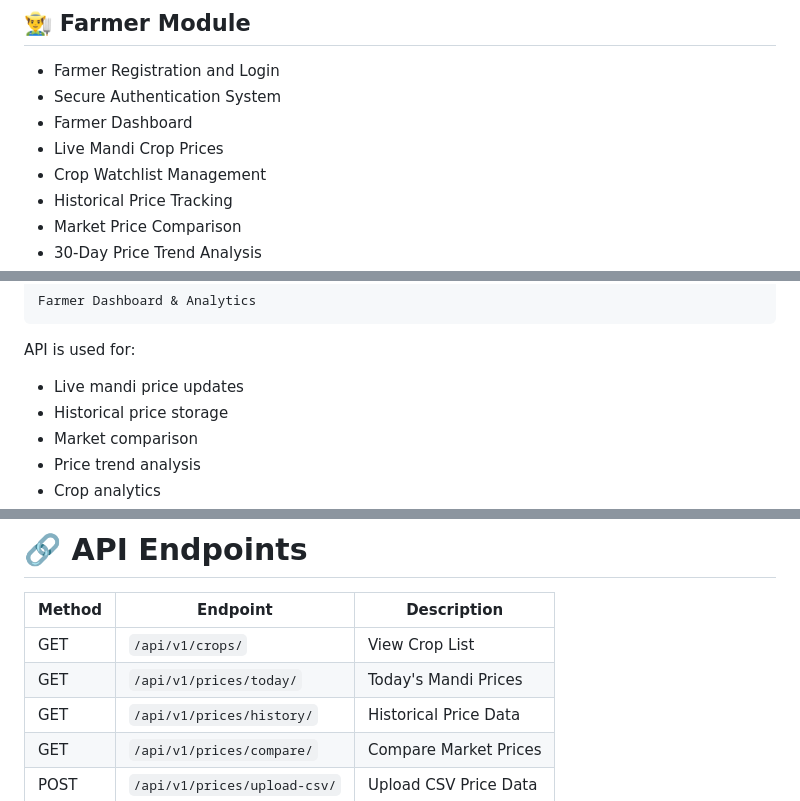
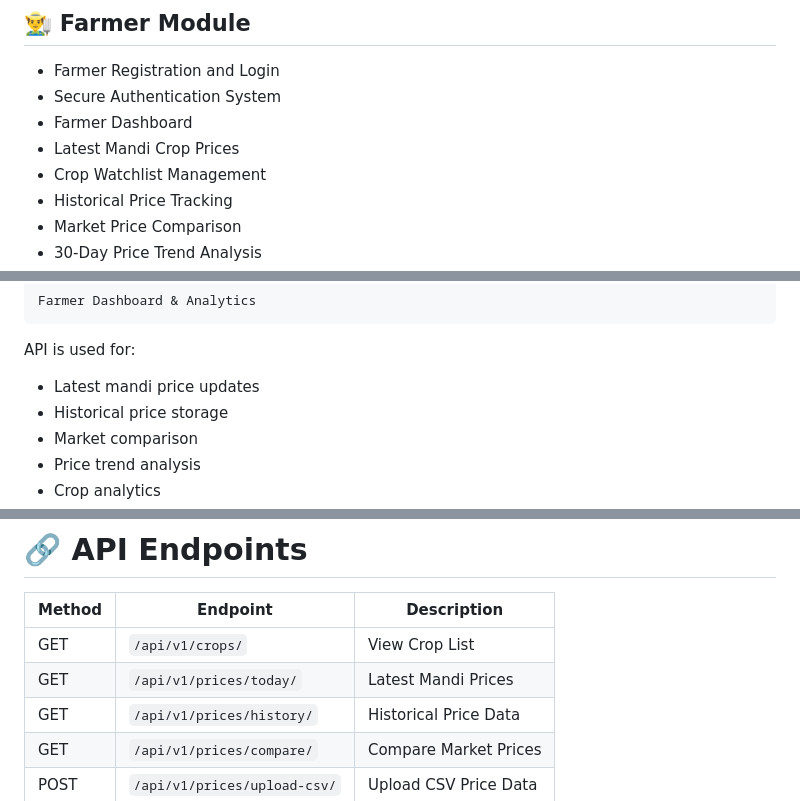
Before and after one commit to Kalyani132004/AgroPrice, a Markdown page: README.md, 3 parts joined by grey strips. Drawn GitHub-style.

```diff
--- a/README.md
+++ b/README.md
@@ -16,7 +16,7 @@ AgroPrice provides separate dashboards for **Farmers and Administrators** with s
 - Farmer Registration and Login
 - Secure Authentication System
 - Farmer Dashboard
-- Live Mandi Crop Prices
+- Latest Mandi Crop Prices
 - Crop Watchlist Management
 - Historical Price Tracking
 - Market Price Comparison
@@ -101,7 +101,7 @@ Farmer Dashboard & Analytics
 
 API is used for:
 
-- Live mandi price updates
+- Latest mandi price updates
 - Historical price storage
 - Market comparison
 - Price trend analysis
@@ -132,7 +132,7 @@ The application provides APIs for:
 | Method | Endpoint | Description |
 |---|---|---|
 | GET | `/api/v1/crops/` | View Crop List |
-| GET | `/api/v1/prices/today/` | Today's Mandi Prices |
+| GET | `/api/v1/prices/today/` | Latest Mandi Prices |
 | GET | `/api/v1/prices/history/` | Historical Price Data |
 | GET | `/api/v1/prices/compare/` | Compare Market Prices |
 | POST | `/api/v1/prices/upload-csv/` | Upload CSV Price Data |
```
